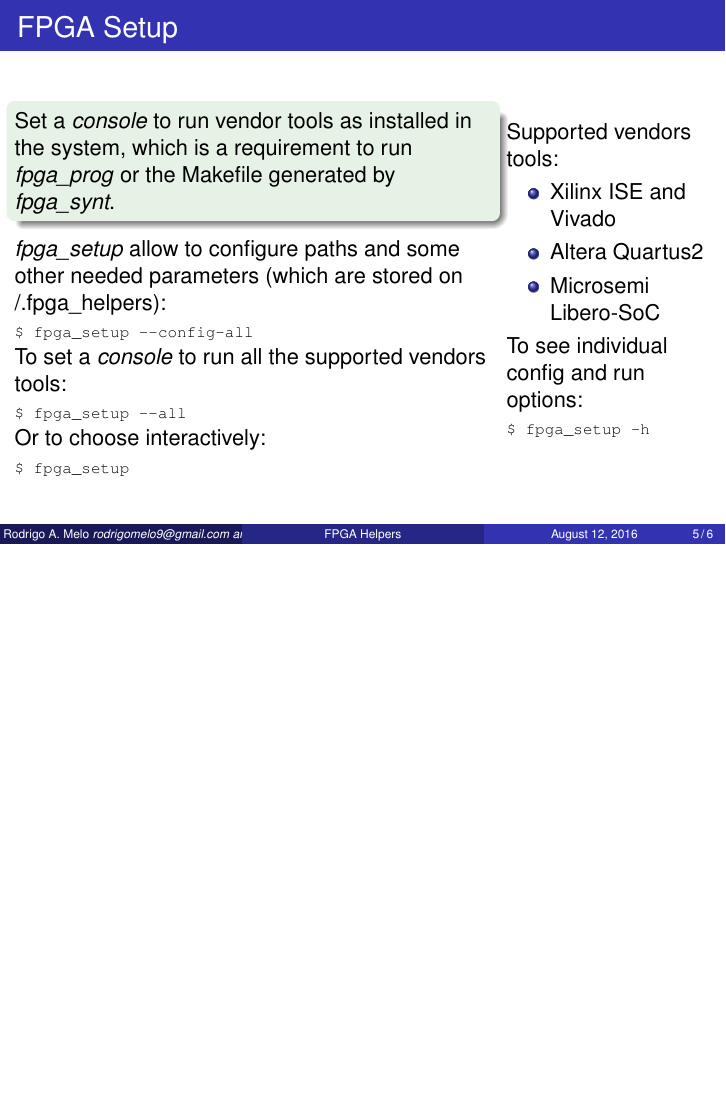
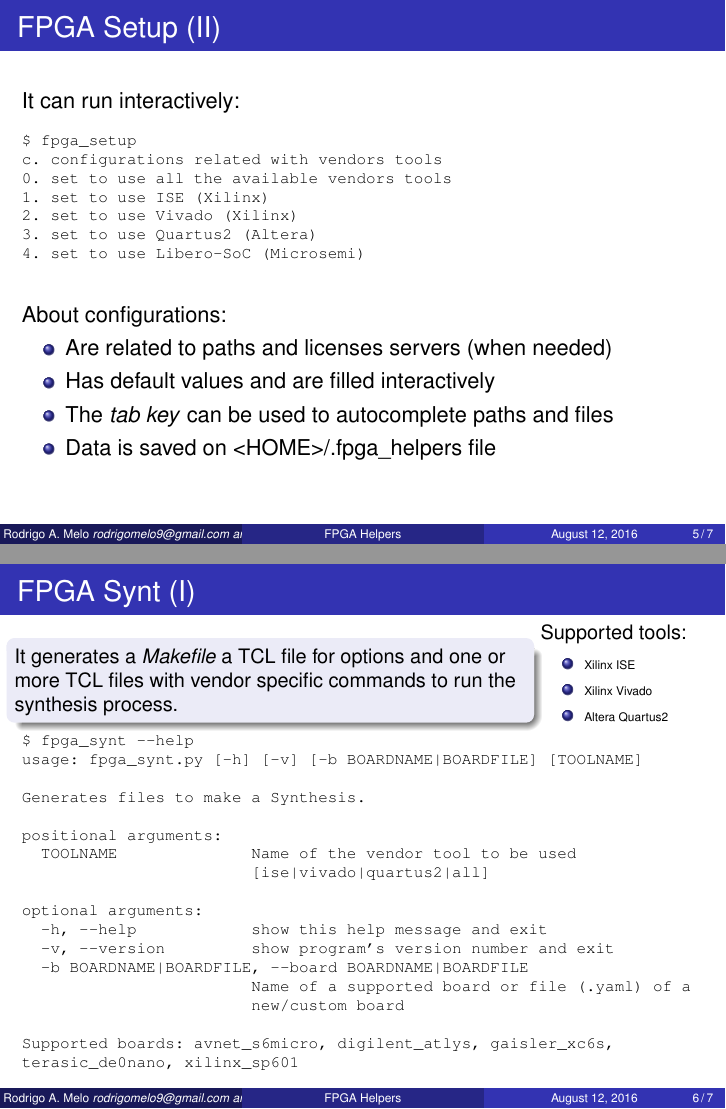
Before and after one commit to INTI-CMNB-FPGA/fpga_helpers, LaTeX slides (doc/tutorial/tutorial.tex): page 5 of 6 before the commit and pages 5 and 6 of 7 after it, the two joined at a grey line, the shorter picture padded with empty space. Compiled offline with pdfLaTeX.

Commit message:
doc/tutorial: some changes to fpga_setup's slides

```diff
--- a/doc/tutorial/tutorial.tex
+++ b/doc/tutorial/tutorial.tex
@@ -64,6 +64,7 @@
 \newcommand{\fpgasynt}       {\textit{fpga\_synt}}
 \newcommand{\fpgaprog}       {\textit{fpga\_prog}}
 \newcommand{\console}        {\textit{console}}
+\newcommand{\makefile}       {\textit{Makefile}}
 
 \newcommand{\shellcmd}[1]{\\\indent\indent\texttt{\scriptsize #1}\\}
 %%%%%%%%%%%%%%%%%%%%%%%%%%%%%%%%%%%%%%%%%%%%%%%%%%%%%%%%%%%%%%%%%%%%%%%%%%%%%%%%%%%%%%%%%%%%%%%%%%%
@@ -109,0 +136,5 @@
+--config     : configurations related with vendors tools
+--all        : set to use all the available vendors tools
+--ise        : set to use ISE (Xilinx)
+--vivado     : set to use Vivado (Xilinx)
+--quartus2   : set to use Quartus2 (Altera)
@@ -110 +145,19 @@
+\begin{frame}[fragile]{FPGA Setup (II)}
+  It can run interactively:
+  \scriptsize
+  \begin{verbatim}
+$ fpga_setup
+c. configurations related with vendors tools
+0. set to use all the available vendors tools
+1. set to use ISE (Xilinx)
+2. set to use Vivado (Xilinx)
+3. set to use Quartus2 (Altera)
+4. set to use Libero-SoC (Microsemi)
+  \end{verbatim}
+  \normalsize
+  About configurations:
   \begin{itemize}
+    \item Are related to paths and licenses servers (when needed)
+    \item Has default values and are filled interactively
+    \item The \textit{tab key} can be used to autocomplete paths and files
+    \item Data is saved on <HOME>/.fpga\_helpers file
@@ -115,31 +164,49 @@
   \end{itemize}
 \end{frame}
 
-\begin{frame}{FPGA Setup}
+%% FPGA Synt %%%%%%%%%%%%%%%%%%%%%%%%%%%%%%%%%%%%%%%%%%%%%%%%%%%%%%%%%%%%%%%%%%%%%%%%%%%%%%%%%%%%%%
+
+\begin{frame}[fragile]{FPGA Synt (I)}
   \begin{columns}
-    \column{0.7\textwidth}
-      \begin{exampleblock}{}
-        Set a \console\ to run vendor tools as installed in the system,
-        which is a requirement to run \fpgaprog\ or the Makefile generated by \fpgasynt.
-      \end{exampleblock}
-      \fpgasetup\ allow to configure paths and some other needed parameters (which are
-      stored on ~/.fpga\_helpers):
-      \shellcmd{\$ fpga\_setup -{}-config-all}
-      To set a \console\ to run all the supported vendors tools:
-      \shellcmd{\$ fpga\_setup -{}-all}
-      Or to choose interactively:
-      \shellcmd{\$ fpga\_setup}
-    \column{0.3\textwidth}
-      Supported vendors tools:
+    \column{0.75\textwidth}
+      \begin{block}{}
+        \small
+        It generates a \makefile\ a TCL file for options and one or more TCL files
+        with vendor specific commands to run the synthesis process.
+      \end{block}{}
+    \column{0.25\textwidth}
+      \small Supported tools:
       \begin{itemize}
-        \item Xilinx ISE and Vivado
+        \tiny
+        \item Xilinx ISE
+        \item Xilinx Vivado
         \item Altera Quartus2
-        \item Microsemi Libero-SoC
       \end{itemize}
-      To see individual config and run options:
-      \shellcmd{\$ fpga\_setup -h}
   \end{columns}
+  \scriptsize
+  \begin{verbatim}
+$ fpga_synt --help
+usage: fpga_synt.py [-h] [-v] [-b BOARDNAME|BOARDFILE] [TOOLNAME]
+
+Generates files to make a Synthesis.
+
+positional arguments:
+  TOOLNAME              Name of the vendor tool to be used
+                        [ise|vivado|quartus2|all]
+
+optional arguments:
+  -h, --help            show this help message and exit
+  -v, --version         show program's version number and exit
+  -b BOARDNAME|BOARDFILE, --board BOARDNAME|BOARDFILE
+                        Name of a supported board or file (.yaml) of a
+                        new/custom board
+
+Supported boards: avnet_s6micro, digilent_atlys, gaisler_xc6s,
+terasic_de0nano, xilinx_sp601
+  \end{verbatim}
 \end{frame}
+
+%% FPGA Prog %%%%%%%%%%%%%%%%%%%%%%%%%%%%%%%%%%%%%%%%%%%%%%%%%%%%%%%%%%%%%%%%%%%%%%%%%%%%%%%%%%%%%%
 
 %%%%%%%%%%%%%%%%%%%%%%%%%%%%%%%%%%%%%%%%%%%%%%%%%%%%%%%%%%%%%%%%%%%%%%%%%%%%%%%%%%%%%%%%%%%%%%%%%%%
 
```
Also changed, not shown: doc/tutorial/tutorial.tex (41 more changed lines), 1 other file.
